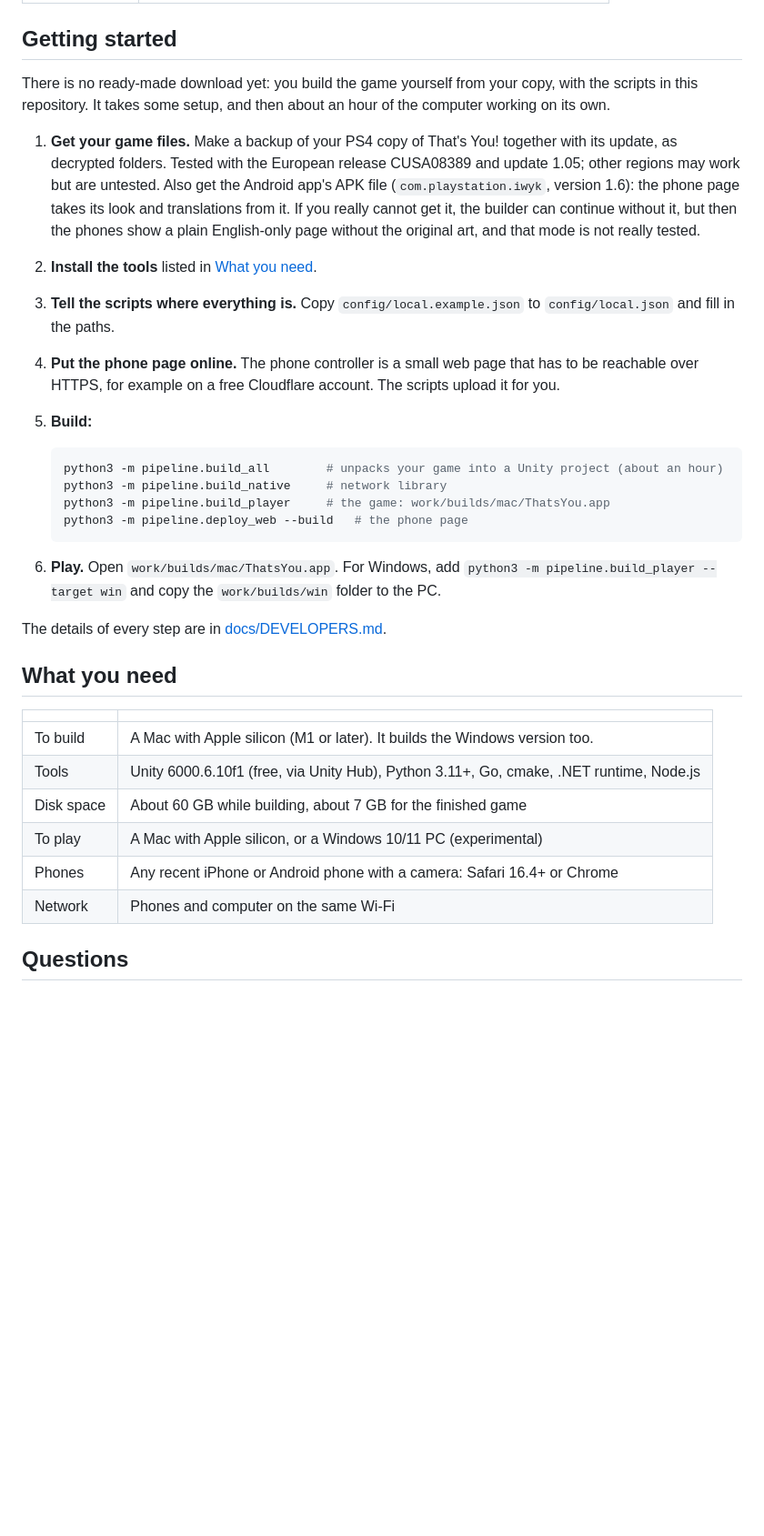
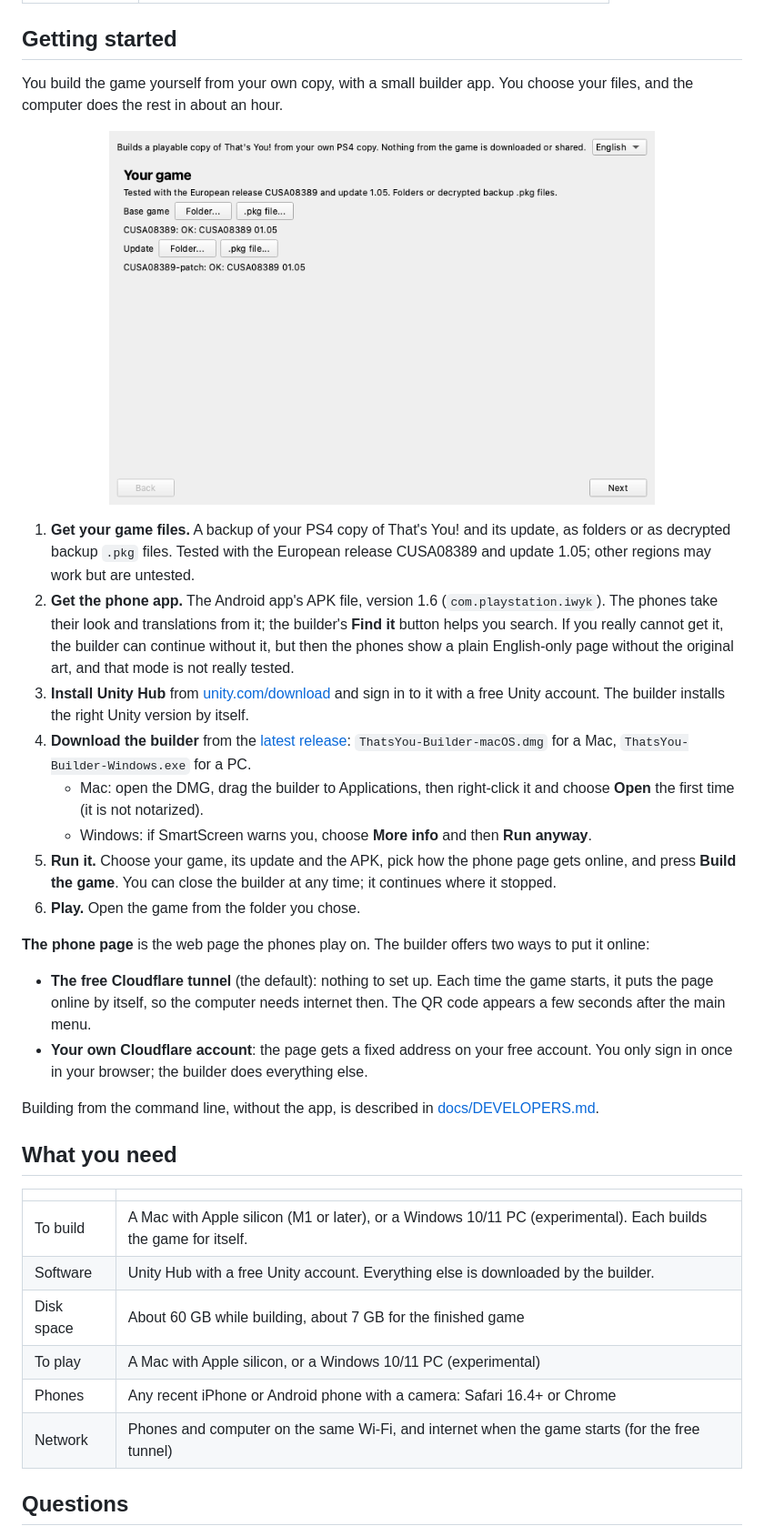
Before and after one commit to 007hacky007/thats-you-desktop, a Markdown page: README.md, the part around one of its changes. Shown at 91% size. GitHub-like rendering; pictures changed too: screenshots/builder.png (added); blank space fills up the shorter version.

Commit message:
Document the builder app

````diff
--- a/README.md
+++ b/README.md
@@ -70,35 +70,38 @@ The menus on the computer are controlled with the keyboard. The on-screen hints
 
 ## Getting started
 
-There is no ready-made download yet: you build the game yourself from your copy, with the scripts in this repository. It takes some setup, and then about an hour of the computer working on its own.
+You build the game yourself from your own copy, with a small builder app. You choose your files, and the computer does the rest in about an hour.
 
-1. **Get your game files.** Make a backup of your PS4 copy of That's You! together with its update, as decrypted folders. Tested with the European release CUSA08389 and update 1.05; other regions may work but are untested. Also get the Android app's APK file (`com.playstation.iwyk`, version 1.6): the phone page takes its look and translations from it. If you really cannot get it, the builder can continue without it, but then the phones show a plain English-only page without the original art, and that mode is not really tested.
-2. **Install the tools** listed in [What you need](#what-you-need).
-3. **Tell the scripts where everything is.** Copy `config/local.example.json` to `config/local.json` and fill in the paths.
-4. **Put the phone page online.** The phone controller is a small web page that has to be reachable over HTTPS, for example on a free Cloudflare account. The scripts upload it for you.
-5. **Build:**
+<p align="center">
+  <img src="screenshots/builder.png" width="600" alt="The builder app: choose your game and its update">
+</p>
 
-   ```sh
-   python3 -m pipeline.build_all        # unpacks your game into a Unity project (about an hour)
-   python3 -m pipeline.build_native     # network library
-   python3 -m pipeline.build_player     # the game: work/builds/mac/ThatsYou.app
-   python3 -m pipeline.deploy_web --build   # the phone page
-   ```
+1. **Get your game files.** A backup of your PS4 copy of That's You! and its update, as folders or as decrypted backup `.pkg` files. Tested with the European release CUSA08389 and update 1.05; other regions may work but are untested.
+2. **Get the phone app.** The Android app's APK file, version 1.6 (`com.playstation.iwyk`). The phones take their look and translations from it; the builder's **Find it** button helps you search. If you really cannot get it, the builder can continue without it, but then the phones show a plain English-only page without the original art, and that mode is not really tested.
+3. **Install Unity Hub** from [unity.com/download](https://unity.com/download) and sign in to it with a free Unity account. The builder installs the right Unity version by itself.
+4. **Download the builder** from the [latest release](../../releases/latest): `ThatsYou-Builder-macOS.dmg` for a Mac, `ThatsYou-Builder-Windows.exe` for a PC.
+   - Mac: open the DMG, drag the builder to Applications, then right-click it and choose **Open** the first time (it is not notarized).
+   - Windows: if SmartScreen warns you, choose **More info** and then **Run anyway**.
+5. **Run it.** Choose your game, its update and the APK, pick how the phone page gets online, and press **Build the game**. You can close the builder at any time; it continues where it stopped.
+6. **Play.** Open the game from the folder you chose.
 
-6. **Play.** Open `work/builds/mac/ThatsYou.app`. For Windows, add `python3 -m pipeline.build_player --target win` and copy the `work/builds/win` folder to the PC.
+**The phone page** is the web page the phones play on. The builder offers two ways to put it online:
 
-The details of every step are in [docs/DEVELOPERS.md](docs/DEVELOPERS.md).
+- **The free Cloudflare tunnel** (the default): nothing to set up. Each time the game starts, it puts the page online by itself, so the computer needs internet then. The QR code appears a few seconds after the main menu.
+- **Your own Cloudflare account**: the page gets a fixed address on your free account. You only sign in once in your browser; the builder does everything else.
+
+Building from the command line, without the app, is described in [docs/DEVELOPERS.md](docs/DEVELOPERS.md).
 
 ## What you need
 
 | | |
 | --- | --- |
-| To build | A Mac with Apple silicon (M1 or later). It builds the Windows version too. |
-| Tools | Unity 6000.6.10f1 (free, via Unity Hub), Python 3.11+, Go, cmake, .NET runtime, Node.js |
+| To build | A Mac with Apple silicon (M1 or later), or a Windows 10/11 PC (experimental). Each builds the game for itself. |
+| Software | Unity Hub with a free Unity account. Everything else is downloaded by the builder. |
 | Disk space | About 60 GB while building, about 7 GB for the finished game |
 | To play | A Mac with Apple silicon, or a Windows 10/11 PC (experimental) |
 | Phones | Any recent iPhone or Android phone with a camera: Safari 16.4+ or Chrome |
-| Network | Phones and computer on the same Wi-Fi |
+| Network | Phones and computer on the same Wi-Fi, and internet when the game starts (for the free tunnel) |
 
 ## Questions
 
````
Also changed, not shown: other parts of README.md (+2 -2 lines), docs/DEVELOPERS.md (+18 -0 lines).
